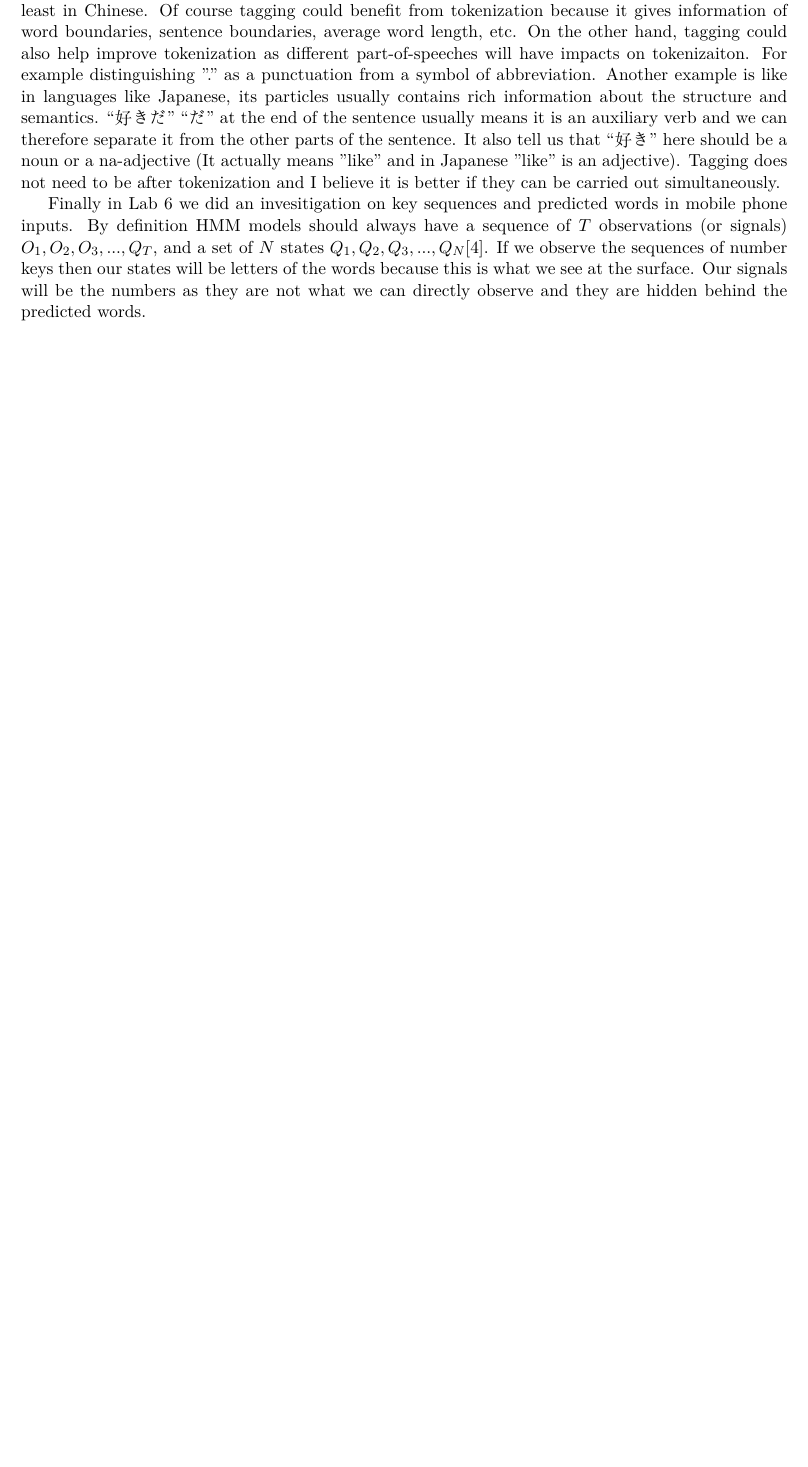
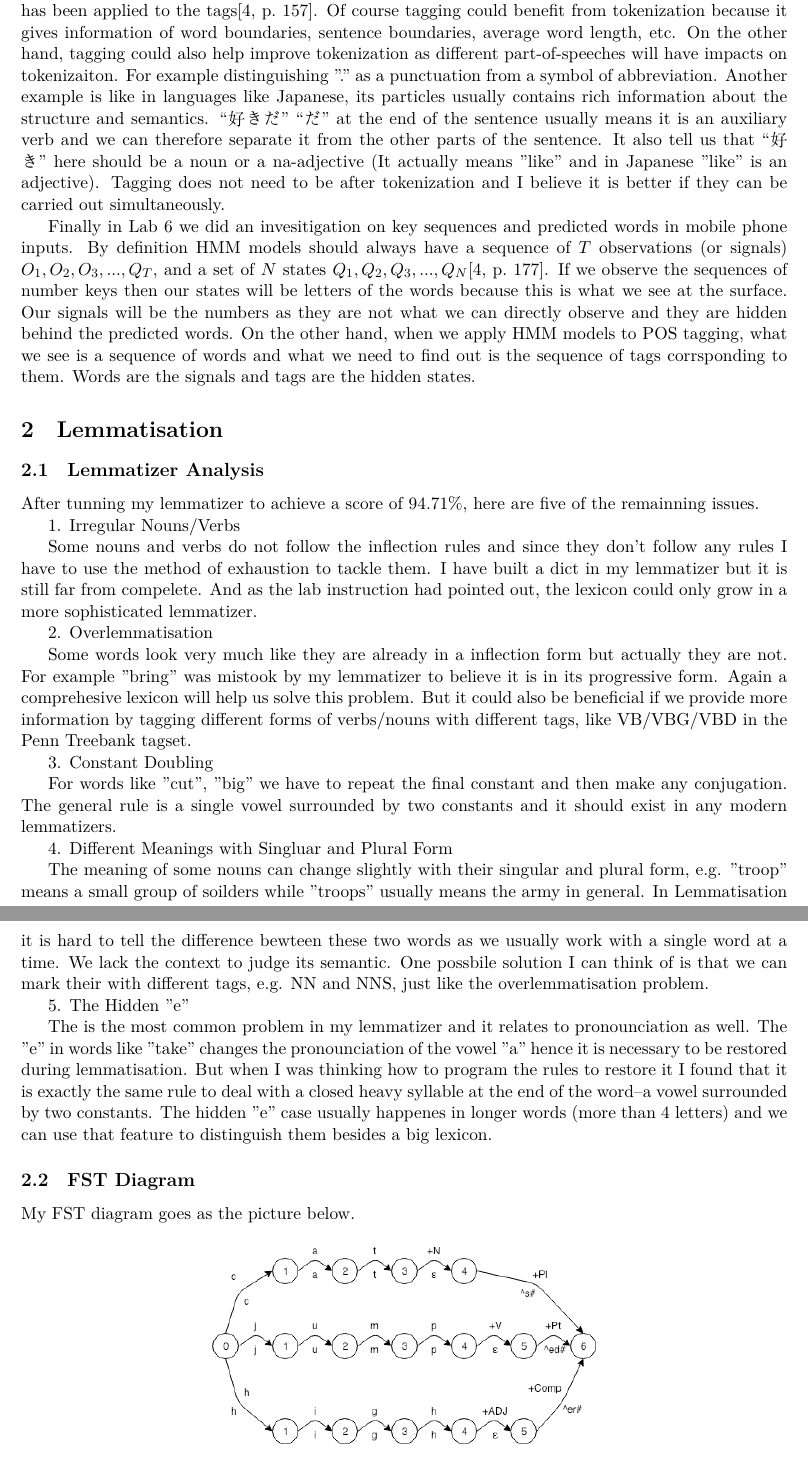
Before and after one commit to chenshifei/NLP_assignments, a LaTeX problem sheet (assignment_2/shifei_chen_assignment_2.tex): part of page 2 of 3 before the commit and two parts of pages 2 and 3 of 4 after it, the two joined at a grey line, cut so that both start at the same text, the shorter picture padded with empty space. Compiled offline with XeLaTeX.

Commit message:
Draft for assignment 2

```diff
--- a/assignment_2/shifei_chen_assignment_2.tex
+++ b/assignment_2/shifei_chen_assignment_2.tex
@@ -7,9 +7,11 @@
 \usepackage{times} % fonttype
 \usepackage{csquotes}
 \usepackage{xeCJK}
+\usepackage{graphicx}
 \usepackage[backend=bibtex, sorting=none]{biblatex}
 
 \addbibresource{shifei_chen_assignment_2.bib}
+\graphicspath{ {./images/} }
 
 \makeatletter
 \def\@maketitle{   % custom maketitle
@@ -79,6 +81,38 @@ I found several tagsets for my mother language, Chinese: the Chinese Penn Treeba
 
-Therefore I hold the idea that tokenization doesn't necessarily has to be done before tagging, at least in Chinese. Of course tagging could benefit from tokenization because it gives information of word boundaries, sentence boundaries, average word length, etc. On the other hand, tagging could also help improve tokenization as different part-of-speeches will have impacts on tokenizaiton. For example distinguishing "." as a punctuation from a symbol of abbreviation. Another example is like in languages like Japanese, its particles usually contains rich information about the structure and semantics. ``好きだ" ``だ" at the end of the sentence usually means it is an auxiliary verb and we can therefore separate it from the other parts of the sentence. It also tell us that ``好き" here should be a noun or a na-adjective (It actually means "like" and in Japanese "like" is an adjective). Tagging does not need to be after tokenization and I believe it is better if they can be carried out simultaneously.
+Therefore I hold the idea that tokenization doesn't necessarily has to be done before tagging in some languages like Chinese, though most tagging algorithms assume that a process of tokenization has been applied to the tags\cite[157]{JurafskyMartin200805}. Of course tagging could benefit from tokenization because it gives information of word boundaries, sentence boundaries, average word length, etc. On the other hand, tagging could also help improve tokenization as different part-of-speeches will have impacts on tokenizaiton. For example distinguishing "." as a punctuation from a symbol of abbreviation. Another example is like in languages like Japanese, its particles usually contains rich information about the structure and semantics. ``好きだ" ``だ" at the end of the sentence usually means it is an auxiliary verb and we can therefore separate it from the other parts of the sentence. It also tell us that ``好き" here should be a noun or a na-adjective (It actually means "like" and in Japanese "like" is an adjective). Tagging does not need to be after tokenization and I believe it is better if they can be carried out simultaneously.
 
-Finally in Lab 6 we did an invesitigation on key sequences and predicted words in mobile phone inputs. By definition HMM models should always have a sequence of $T$ observations (or signals) $O_1, O_2, O_3, ..., Q_T$, and a set of $N$ states $Q_1, Q_2, Q_3, ..., Q_N$\cite{JurafskyMartin200805}. If we observe the sequences of number keys then our states will be letters of the words because this is what we see at the surface. Our signals will be the numbers as they are not what we can directly observe and they are hidden behind the predicted words.
+Finally in Lab 6 we did an invesitigation on key sequences and predicted words in mobile phone inputs. By definition HMM models should always have a sequence of $T$ observations (or signals) $O_1, O_2, O_3, ..., Q_T$, and a set of $N$ states $Q_1, Q_2, Q_3, ..., Q_N$\cite[177]{JurafskyMartin200805}. If we observe the sequences of number keys then our states will be letters of the words because this is what we see at the surface. Our signals will be the numbers as they are not what we can directly observe and they are hidden behind the predicted words. On the other hand, when we apply HMM models to POS tagging, what we see is a sequence of words and what we need to find out is the sequence of tags corrsponding to them. Words are the signals and tags are the hidden states.
 
-\newpage
+\section{Lemmatisation}
+
+\subsection{Lemmatizer Analysis}
+After tunning my lemmatizer to achieve a score of 94.71\%, here are five of the remainning issues.
+
+1. Irregular Nouns/Verbs
+
+Some nouns and verbs do not follow the inflection rules and since they don't follow any rules I have to use the method of exhaustion to tackle them. I have built a dict in my lemmatizer but it is still far from compelete. And as the lab instruction had pointed out, the lexicon could only grow in a more sophisticated lemmatizer.
+
+2. Overlemmatisation
+
+Some words look very much like they are already in a inflection form but actually they are not. For example "bring" was mistook by my lemmatizer to believe it is in its progressive form. Again a comprehesive lexicon will help us solve this problem. But it could also be beneficial if we provide more information by tagging different forms of verbs/nouns with different tags, like VB/VBG/VBD in the Penn Treebank tagset.
+
+3. Constant Doubling
+
+For words like "cut", "big" we have to repeat the final constant and then make any conjugation. The general rule is a single vowel surrounded by two constants and it should exist in any modern lemmatizers.
+
+4. Different Meanings with Singluar and Plural Form
+
+The meaning of some nouns can change slightly with their singular and plural form, e.g. "troop" means a small group of soilders while "troops" usually means the army in general. In Lemmatisation it is hard to tell the difference bewteen these two words as we usually work with a single word at a time. We lack the context to judge its semantic. One possbile solution I can think of is that we can mark their with different tags, e.g. NN and NNS, just like the overlemmatisation problem.
+
+5. The Hidden "e"
+
+The is the most common problem in my lemmatizer and it relates to pronounciation as well. The "e" in words like "take" changes the pronounciation of the vowel "a" hence it is necessary to be restored during lemmatisation. But when I was thinking how to program the rules to restore it I found that it is exactly the same rule to deal with a closed heavy syllable at the end of the word--a vowel surrounded by two constants. The hidden "e" case usually happenes in longer words (more than 4 letters) and we can use that feature to distinguish them besides a big lexicon.
+
+\subsection{FST Diagram}
+
+My FST diagram goes as the picture below.
+
+\begin{figure}[h]
+  \centering
+  \includegraphics[width=0.5\textwidth]{images/figure_fst.png}
+  \caption{FST for "cats", "jumped" and "higher"}
```
Also changed, not shown: assignment_2/shifei_chen_assignment_2.bib (+1 -2 lines), assignment_2/images/figure_fst.png (added), assignment_2/shifei_chen_assignment_2.pdf, assignment_2/shifei_chen_assignment_2.tex (10 more changed lines).
